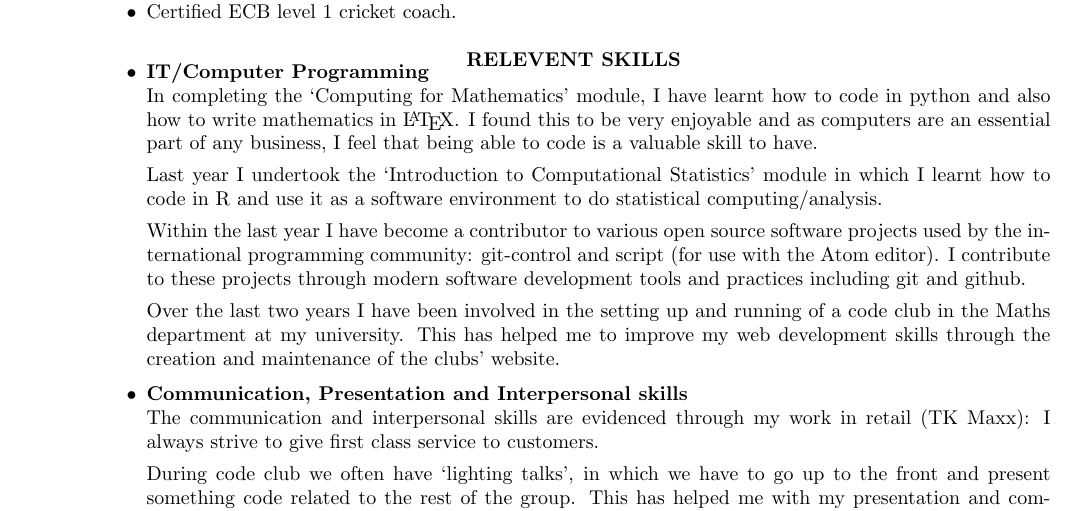
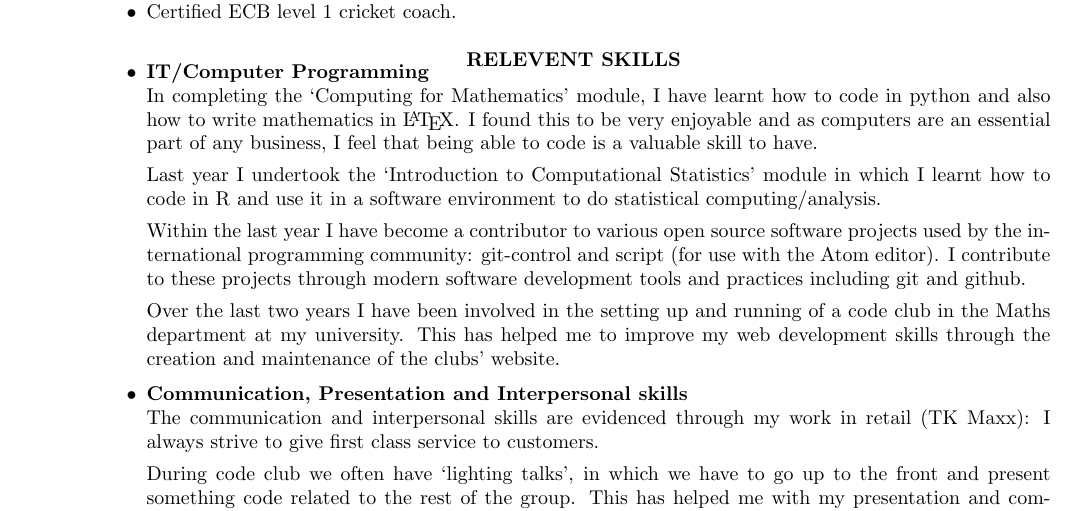
Before and after one commit to AdamPohl/CV, a LaTeX CV (cv.tex): part of page 1 of 2, cut so that both start at the same text. Compiled offline with pdfLaTeX.

Commit message:
Making another change that I forgot last time

```diff
--- a/cv.tex
+++ b/cv.tex
@@ -86,7 +86,7 @@ enjoyable and as computers are an essential part of any business, I feel that
 being able to code is a valuable skill to have.
 \\[4pt]
 Last year I undertook the ‘Introduction to Computational Statistics’ module in
-which I learnt how to code in R and use it as a software environment to do
+which I learnt how to code in R and use it in a software environment to do
 statistical computing/analysis.
 \\[4pt]
 Within the last year I have become a contributor to various open source software
```
Also changed, not shown: cv.pdf, 3 other files.
